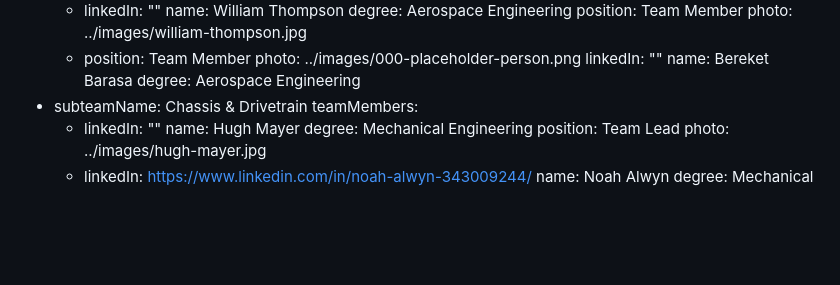
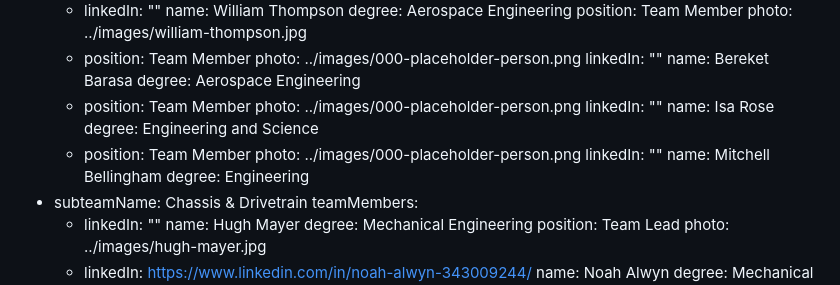
Before and after one commit to monash-human-power/MHP-website, a Markdown page: src/markdown/team.md, the part around the change printed below. GitHub-like rendering; blank space fills up the shorter version.

```diff
--- a/src/markdown/team.md
+++ b/src/markdown/team.md
@@ -77,6 +77,16 @@ subteam:
         linkedIn: ""
         name: Bereket Barasa
         degree: Aerospace Engineering
+      - position: Team Member
+        photo: ../images/000-placeholder-person.png
+        linkedIn: ""
+        name: Isa Rose
+        degree: Engineering and Science
+      - position: Team Member
+        photo: ../images/000-placeholder-person.png
+        linkedIn: ""
+        name: Mitchell Bellingham
+        degree: Engineering
   - subteamName: Chassis & Drivetrain
     teamMembers:
       - linkedIn: ""
```
Also changed, not shown: other parts of src/markdown/team.md (+85 -0 lines).
